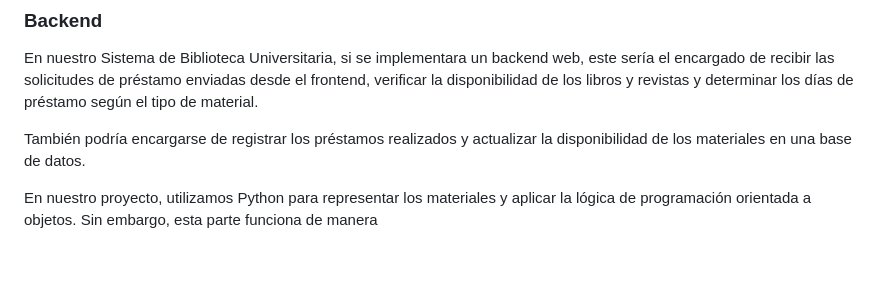
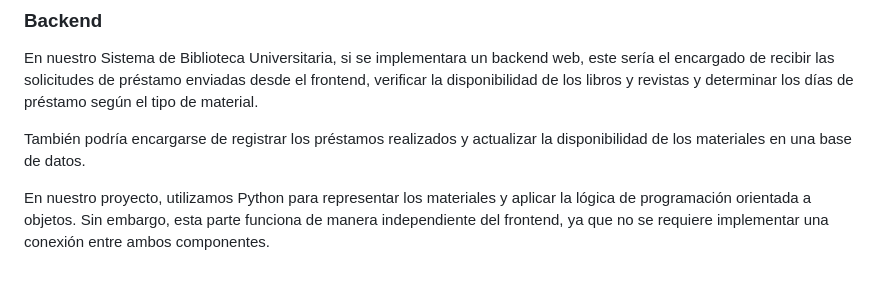
Before and after one commit to alexguzman23/Parcial2, a Markdown page: README.md, the part around the change. Rendered like a GitHub page.

Commit message:
Actualizacion del archivo README

```diff
--- a/README.md
+++ b/README.md
@@ -70,4 +70,4 @@ En nuestro Sistema de Biblioteca Universitaria, si se implementara un backend we
 
 También podría encargarse de registrar los préstamos realizados y actualizar la disponibilidad de los materiales en una base de datos.
 
-En nuestro proyecto, utilizamos Python para representar los materiales y aplicar la lógica de programación orientada a objetos. Sin embargo, esta parte funciona de manera
+En nuestro proyecto, utilizamos Python para representar los materiales y aplicar la lógica de programación orientada a objetos. Sin embargo, esta parte funciona de manera independiente del frontend, ya que no se requiere implementar una conexión entre ambos componentes.
```
